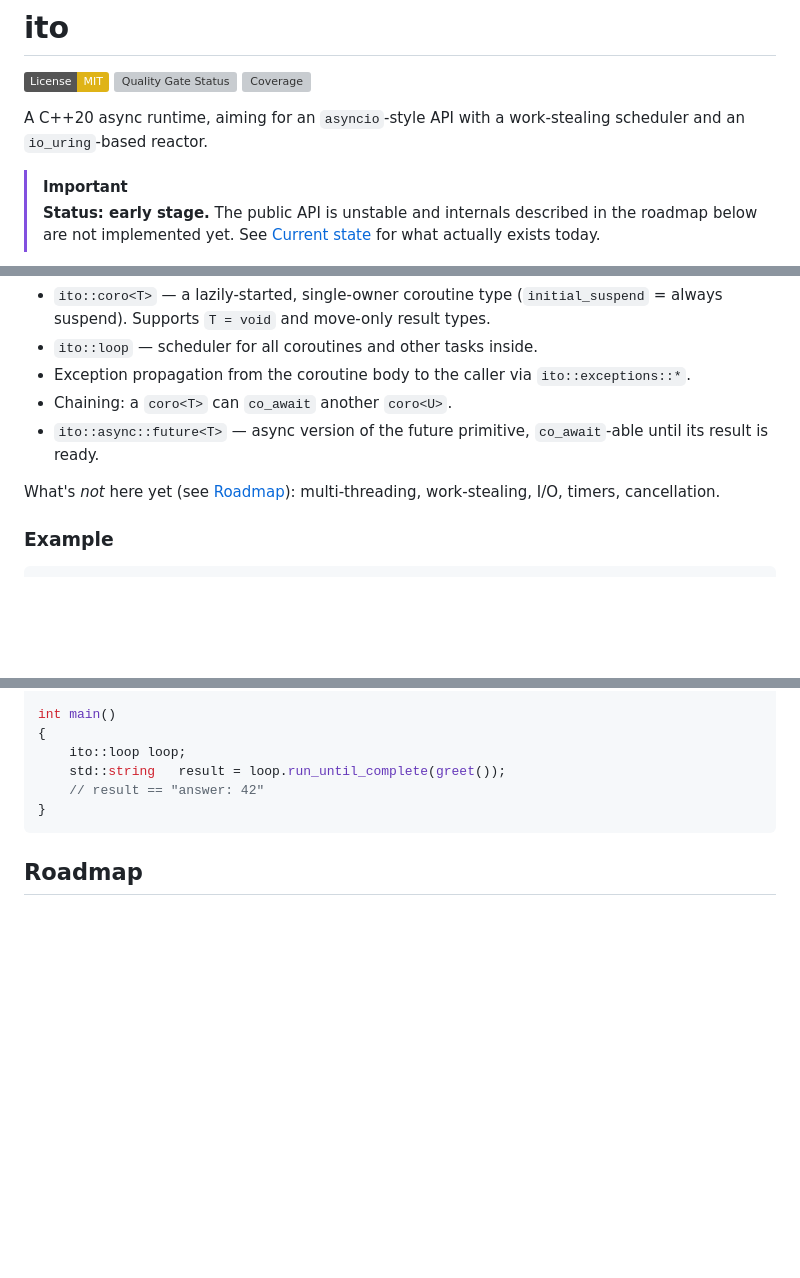
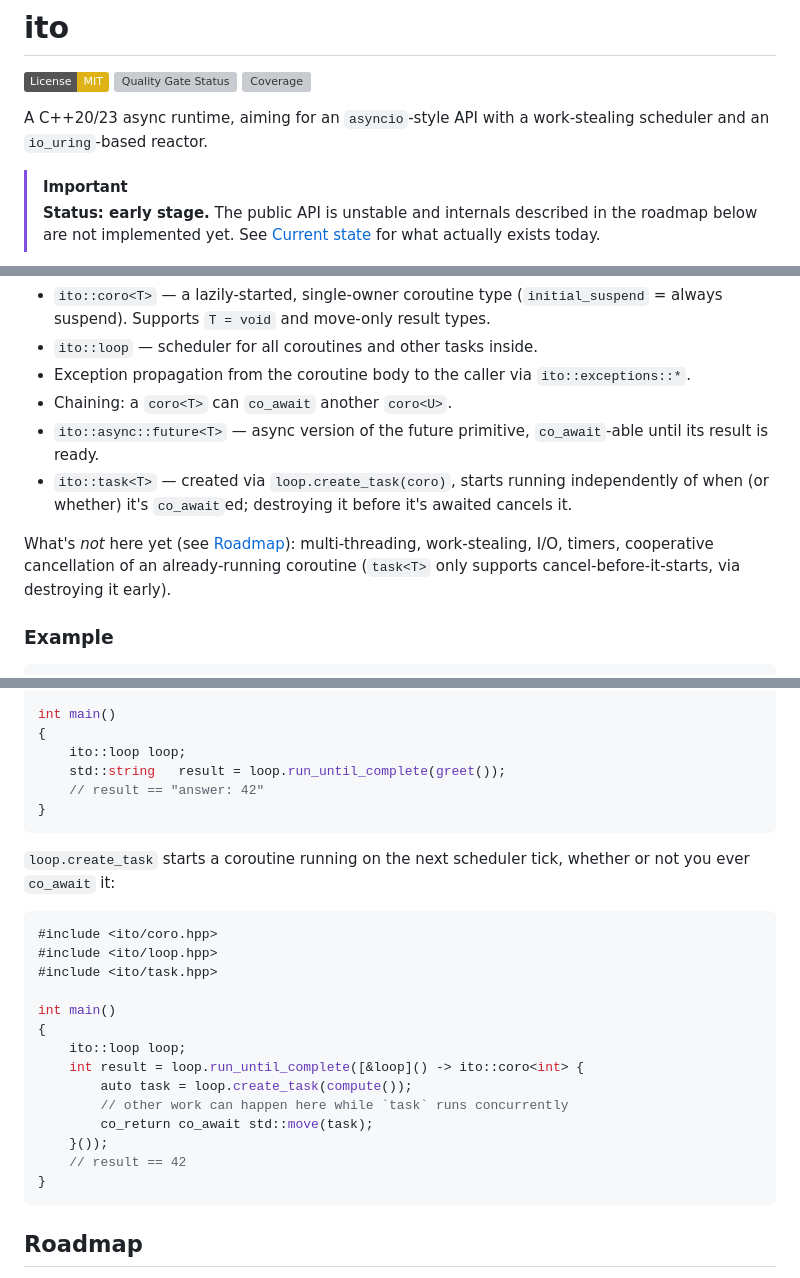
Before and after one commit to AlexInLog/ito, a Markdown page: README.md, 3 parts joined by grey strips. GitHub-like rendering; badges without logos; blank space fills up the shorter version; grey boxes are pictures that could not be loaded.

````diff
--- a/README.md
+++ b/README.md
@@ -2,7 +2,7 @@
 
 [![License: MIT](https://img.shields.io/badge/License-MIT-yellow.svg)](LICENSE) [![Quality Gate Status](https://sonarcloud.io/api/project_badges/measure?project=AlexInLog_ito&metric=alert_status)](https://sonarcloud.io/summary/new_code?id=AlexInLog_ito) [![Coverage](https://sonarcloud.io/api/project_badges/measure?project=AlexInLog_ito&metric=coverage)](https://sonarcloud.io/summary/new_code?id=AlexInLog_ito)
 
-A C++20 async runtime, aiming for an `asyncio`-style API with a work-stealing scheduler and an `io_uring`-based reactor.
+A C++20/23 async runtime, aiming for an `asyncio`-style API with a work-stealing scheduler and an `io_uring`-based reactor.
 
 > [!IMPORTANT]
 > **Status: early stage.** The public API is unstable and internals described in the roadmap below are not implemented yet. See [Current state](#current-state) for what actually exists today.
@@ -20,8 +20,11 @@ What exists right now:
 - Exception propagation from the coroutine body to the caller via `ito::exceptions::*`.
 - Chaining: a `coro<T>` can `co_await` another `coro<U>`.
 - `ito::async::future<T>` — async version of the future primitive, `co_await`-able until its result is ready.
+- `ito::task<T>` — created via `loop.create_task(coro)`, starts running independently of when (or whether) it's
+  `co_await`ed; destroying it before it's awaited cancels it.
 
-What's *not* here yet (see [Roadmap](#roadmap)): multi-threading, work-stealing, I/O, timers, cancellation.
+What's *not* here yet (see [Roadmap](#roadmap)): multi-threading, work-stealing, I/O, timers, cooperative cancellation
+of an already-running coroutine (`task<T>` only supports cancel-before-it-starts, via destroying it early).
 
 ### Example
 
@@ -45,6 +48,25 @@ int main()
     ito::loop loop;
     std::string   result = loop.run_until_complete(greet());
     // result == "answer: 42"
+}
+```
+
+`loop.create_task` starts a coroutine running on the next scheduler tick, whether or not you ever `co_await` it:
+
+```cpp
+#include <ito/coro.hpp>
+#include <ito/loop.hpp>
+#include <ito/task.hpp>
+
+int main()
+{
+    ito::loop loop;
+    int result = loop.run_until_complete([&loop]() -> ito::coro<int> {
+        auto task = loop.create_task(compute());
+        // other work can happen here while `task` runs concurrently
+        co_return co_await std::move(task);
+    }());
+    // result == 42
 }
 ```
 
````
Also changed, not shown: other parts of README.md (+1 -1 lines), CLAUDE.md (+7 -3 lines).
